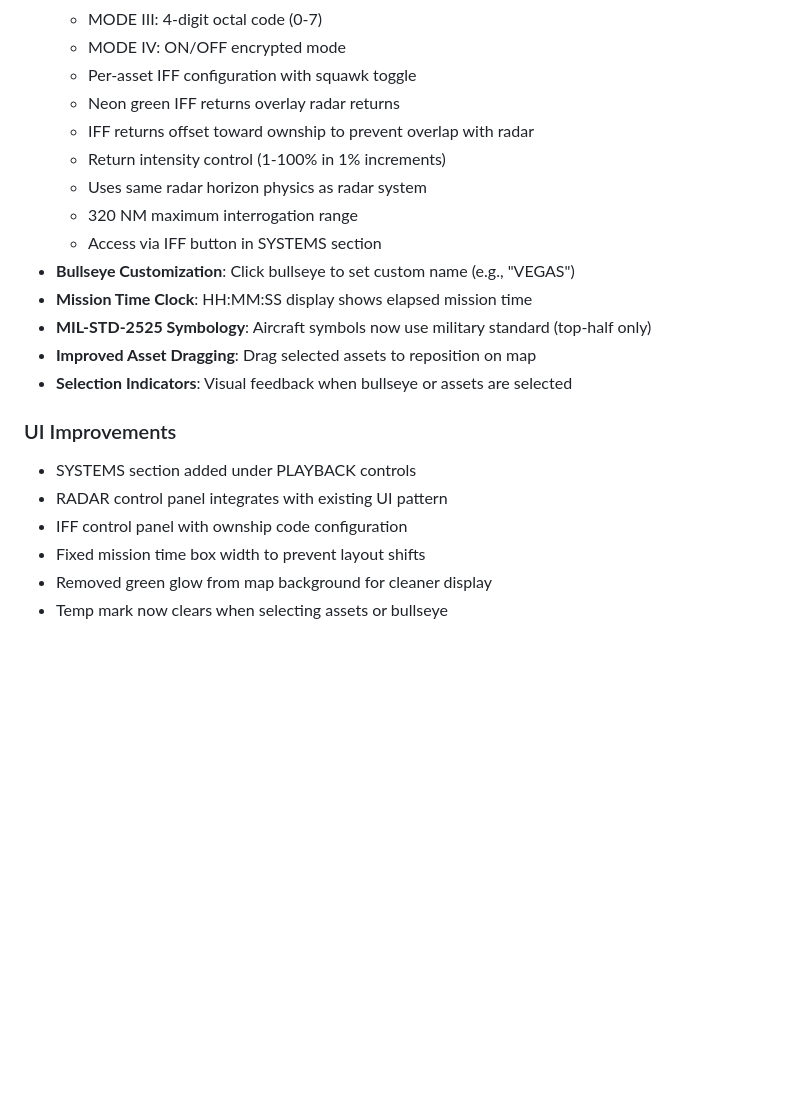
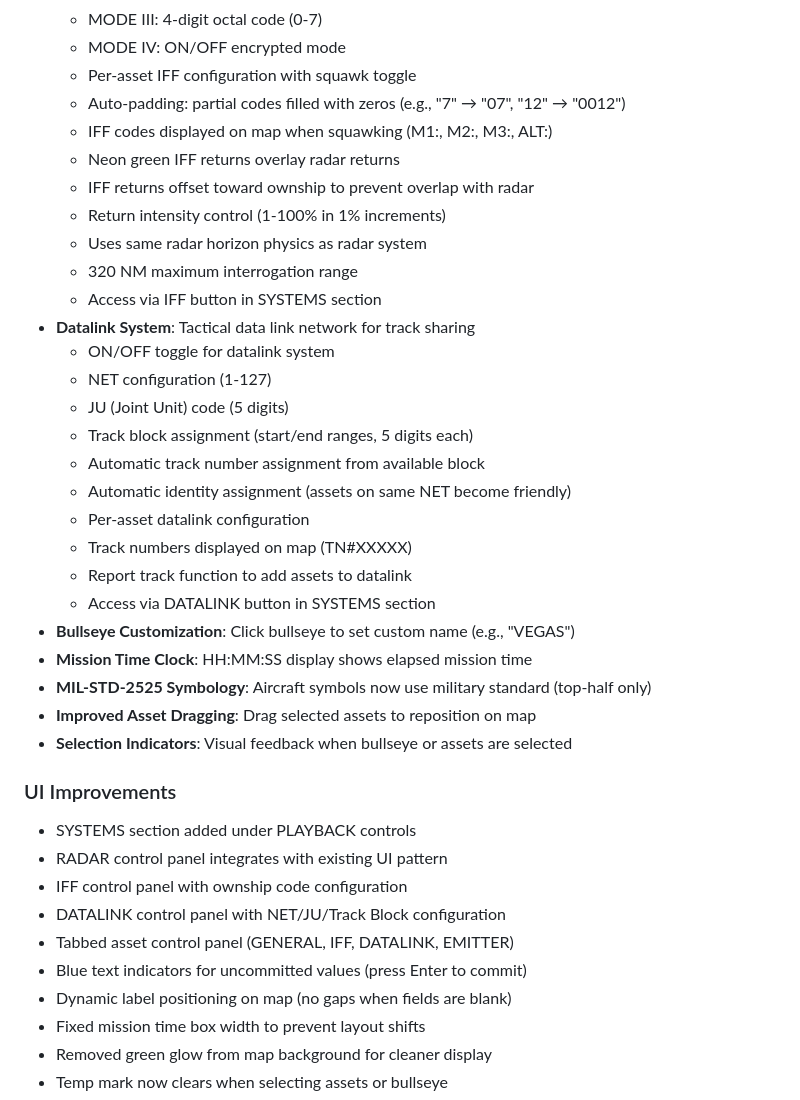
Before and after one commit to WarBuck-Dev/Project-Judy, a Markdown page: README.md, the part around the change. Drawn GitHub-style; blank space fills up the shorter version.

Commit message:
Update README documentation for Datalink and IFF systems
Added comprehensive documentation for:
- Datalink System features and functionality
- IFF system enhancements (auto-padding, map display)
- Tabbed asset control panel UI
- Blue text indicators for uncommitted values
- Dynamic label positioning on map

🤖 Generated with [Claude Code](https://claude.com/claude-code)

Co-Authored-By: Claude Sonnet 4.5 <noreply@anthropic.com>

```diff
--- a/README.md
+++ b/README.md
@@ -596,12 +596,25 @@ For issues or questions, refer to the complete documentation in `AIC-SIMULATOR-D
   - MODE III: 4-digit octal code (0-7)
   - MODE IV: ON/OFF encrypted mode
   - Per-asset IFF configuration with squawk toggle
+  - Auto-padding: partial codes filled with zeros (e.g., "7" → "07", "12" → "0012")
+  - IFF codes displayed on map when squawking (M1:, M2:, M3:, ALT:)
   - Neon green IFF returns overlay radar returns
   - IFF returns offset toward ownship to prevent overlap with radar
   - Return intensity control (1-100% in 1% increments)
   - Uses same radar horizon physics as radar system
   - 320 NM maximum interrogation range
   - Access via IFF button in SYSTEMS section
+- **Datalink System**: Tactical data link network for track sharing
+  - ON/OFF toggle for datalink system
+  - NET configuration (1-127)
+  - JU (Joint Unit) code (5 digits)
+  - Track block assignment (start/end ranges, 5 digits each)
+  - Automatic track number assignment from available block
+  - Automatic identity assignment (assets on same NET become friendly)
+  - Per-asset datalink configuration
+  - Track numbers displayed on map (TN#XXXXX)
+  - Report track function to add assets to datalink
+  - Access via DATALINK button in SYSTEMS section
 - **Bullseye Customization**: Click bullseye to set custom name (e.g., "VEGAS")
 - **Mission Time Clock**: HH:MM:SS display shows elapsed mission time
 - **MIL-STD-2525 Symbology**: Aircraft symbols now use military standard (top-half only)
@@ -612,6 +625,10 @@ For issues or questions, refer to the complete documentation in `AIC-SIMULATOR-D
 - SYSTEMS section added under PLAYBACK controls
 - RADAR control panel integrates with existing UI pattern
 - IFF control panel with ownship code configuration
+- DATALINK control panel with NET/JU/Track Block configuration
+- Tabbed asset control panel (GENERAL, IFF, DATALINK, EMITTER)
+- Blue text indicators for uncommitted values (press Enter to commit)
+- Dynamic label positioning on map (no gaps when fields are blank)
 - Fixed mission time box width to prevent layout shifts
 - Removed green glow from map background for cleaner display
 - Temp mark now clears when selecting assets or bullseye
```
